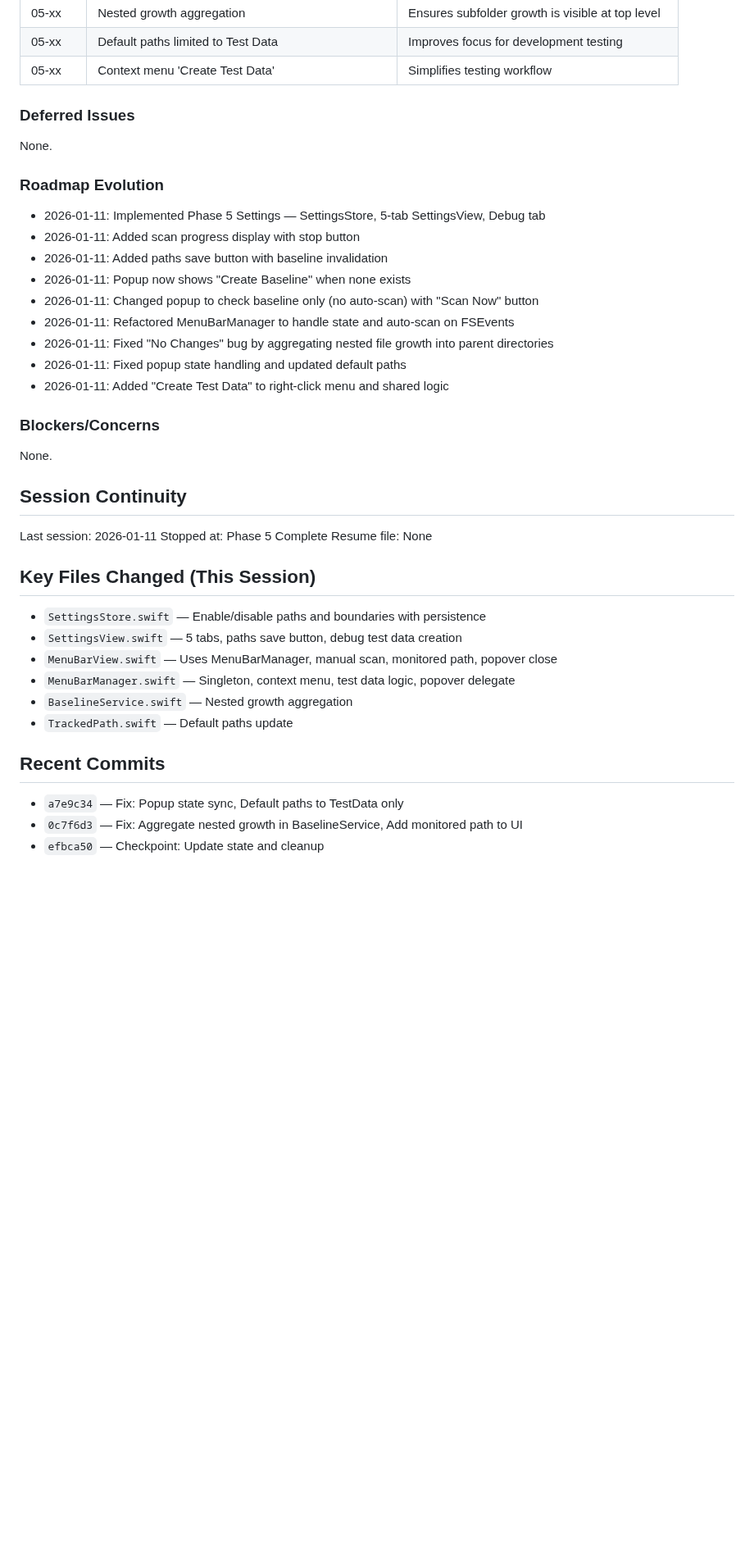
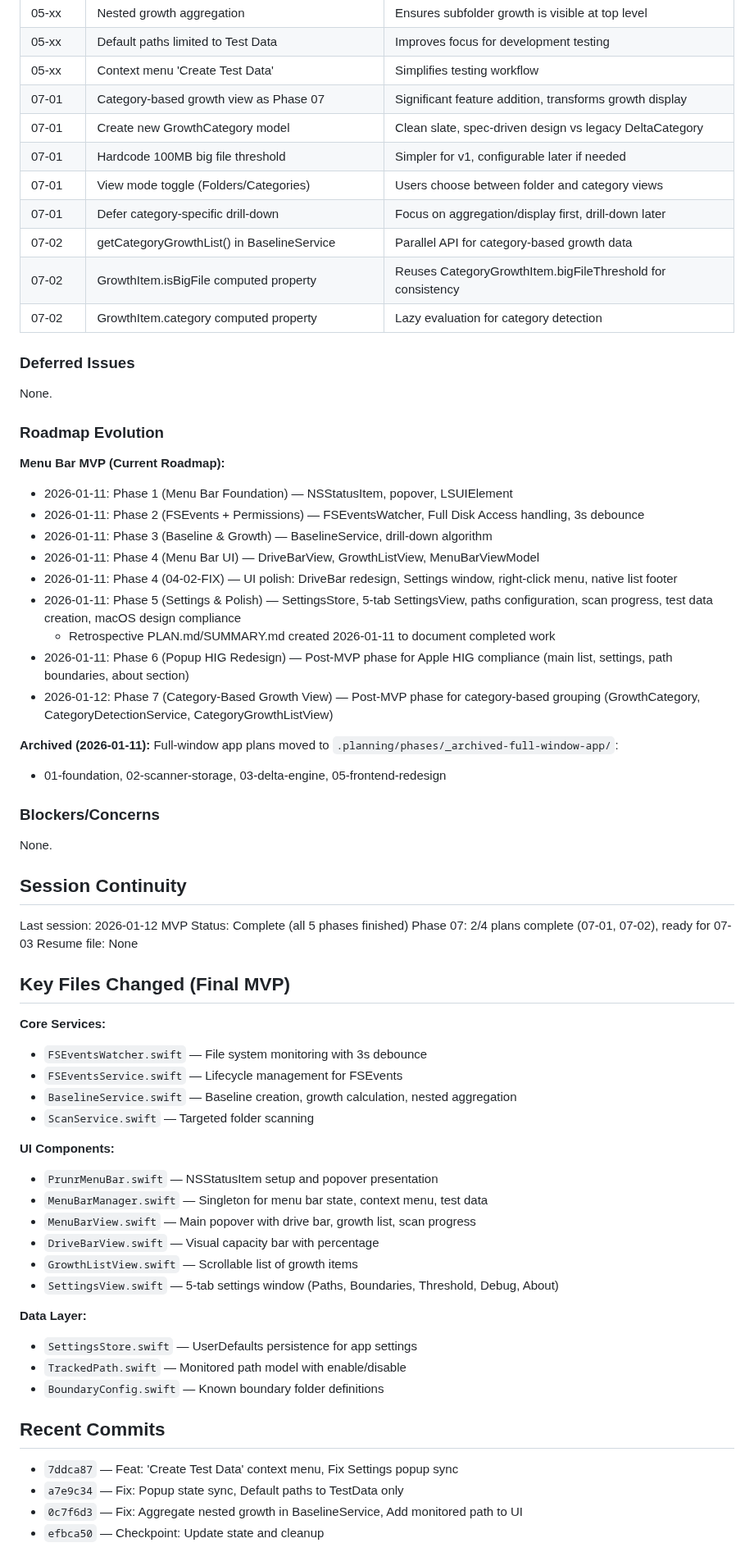
Before and after one commit to merlinkraemer/prunr, a Markdown page: .planning/STATE.md, the part around one of its changes. Shown at 82% size. GitHub-like rendering; blank space fills up the shorter version.

Commit message:
docs(07-02): update STATE and ROADMAP after plan completion
- Updated Current Position: 2/4 plans complete
- Added 07-02 decisions to STATE
- Updated ROADMAP progress table

```diff
--- a/.planning/STATE.md
+++ b/.planning/STATE.md
@@ -48,6 +61,14 @@ Progress: ██████████ 100% (Ready for final review)
 | 05-xx | Nested growth aggregation | Ensures subfolder growth is visible at top level |
 | 05-xx | Default paths limited to Test Data | Improves focus for development testing |
 | 05-xx | Context menu 'Create Test Data' | Simplifies testing workflow |
+| 07-01 | Category-based growth view as Phase 07 | Significant feature addition, transforms growth display |
+| 07-01 | Create new GrowthCategory model | Clean slate, spec-driven design vs legacy DeltaCategory |
+| 07-01 | Hardcode 100MB big file threshold | Simpler for v1, configurable later if needed |
+| 07-01 | View mode toggle (Folders/Categories) | Users choose between folder and category views |
+| 07-01 | Defer category-specific drill-down | Focus on aggregation/display first, drill-down later |
+| 07-02 | getCategoryGrowthList() in BaselineService | Parallel API for category-based growth data |
+| 07-02 | GrowthItem.isBigFile computed property | Reuses CategoryGrowthItem.bigFileThreshold for consistency |
+| 07-02 | GrowthItem.category computed property | Lazy evaluation for category detection |
 
 ### Deferred Issues
 
@@ -55,15 +76,19 @@ None.
 
 ### Roadmap Evolution
 
-- 2026-01-11: Implemented Phase 5 Settings — SettingsStore, 5-tab SettingsView, Debug tab
-- 2026-01-11: Added scan progress display with stop button
-- 2026-01-11: Added paths save button with baseline invalidation
-- 2026-01-11: Popup now shows "Create Baseline" when none exists
-- 2026-01-11: Changed popup to check baseline only (no auto-scan) with "Scan Now" button
-- 2026-01-11: Refactored MenuBarManager to handle state and auto-scan on FSEvents
-- 2026-01-11: Fixed "No Changes" bug by aggregating nested file growth into parent directories
-- 2026-01-11: Fixed popup state handling and updated default paths
-- 2026-01-11: Added "Create Test Data" to right-click menu and shared logic
+**Menu Bar MVP (Current Roadmap):**
+- 2026-01-11: Phase 1 (Menu Bar Foundation) — NSStatusItem, popover, LSUIElement
+- 2026-01-11: Phase 2 (FSEvents + Permissions) — FSEventsWatcher, Full Disk Access handling, 3s debounce
+- 2026-01-11: Phase 3 (Baseline & Growth) — BaselineService, drill-down algorithm
+- 2026-01-11: Phase 4 (Menu Bar UI) — DriveBarView, GrowthListView, MenuBarViewModel
+- 2026-01-11: Phase 4 (04-02-FIX) — UI polish: DriveBar redesign, Settings window, right-click menu, native list footer
+- 2026-01-11: Phase 5 (Settings & Polish) — SettingsStore, 5-tab SettingsView, paths configuration, scan progress, test data creation, macOS design compliance
+  - Retrospective PLAN.md/SUMMARY.md created 2026-01-11 to document completed work
+- 2026-01-11: Phase 6 (Popup HIG Redesign) — Post-MVP phase for Apple HIG compliance (main list, settings, path boundaries, about section)
+- 2026-01-12: Phase 7 (Category-Based Growth View) — Post-MVP phase for category-based grouping (GrowthCategory, CategoryDetectionService, CategoryGrowthListView)
+
+**Archived (2026-01-11):** Full-window app plans moved to `.planning/phases/_archived-full-window-app/`:
+- 01-foundation, 02-scanner-storage, 03-delta-engine, 05-frontend-redesign
 
 ### Blockers/Concerns
 
@@ -71,21 +96,35 @@ None.
 
 ## Session Continuity
 
-Last session: 2026-01-11
-Stopped at: Phase 5 Complete
+Last session: 2026-01-12
+MVP Status: Complete (all 5 phases finished)
+Phase 07: 2/4 plans complete (07-01, 07-02), ready for 07-03
 Resume file: None
 
-## Key Files Changed (This Session)
+## Key Files Changed (Final MVP)
 
-- `SettingsStore.swift` — Enable/disable paths and boundaries with persistence
-- `SettingsView.swift` — 5 tabs, paths save button, debug test data creation
-- `MenuBarView.swift` — Uses MenuBarManager, manual scan, monitored path, popover close
-- `MenuBarManager.swift` — Singleton, context menu, test data logic, popover delegate
-- `BaselineService.swift` — Nested growth aggregation
-- `TrackedPath.swift` — Default paths update
+**Core Services:**
+- `FSEventsWatcher.swift` — File system monitoring with 3s debounce
+- `FSEventsService.swift` — Lifecycle management for FSEvents
+- `BaselineService.swift` — Baseline creation, growth calculation, nested aggregation
+- `ScanService.swift` — Targeted folder scanning
+
+**UI Components:**
+- `PrunrMenuBar.swift` — NSStatusItem setup and popover presentation
+- `MenuBarManager.swift` — Singleton for menu bar state, context menu, test data
+- `MenuBarView.swift` — Main popover with drive bar, growth list, scan progress
+- `DriveBarView.swift` — Visual capacity bar with percentage
+- `GrowthListView.swift` — Scrollable list of growth items
+- `SettingsView.swift` — 5-tab settings window (Paths, Boundaries, Threshold, Debug, About)
+
+**Data Layer:**
+- `SettingsStore.swift` — UserDefaults persistence for app settings
+- `TrackedPath.swift` — Monitored path model with enable/disable
+- `BoundaryConfig.swift` — Known boundary folder definitions
 
 ## Recent Commits
 
+- `7ddca87` — Feat: 'Create Test Data' context menu, Fix Settings popup sync
 - `a7e9c34` — Fix: Popup state sync, Default paths to TestData only
 - `0c7f6d3` — Fix: Aggregate nested growth in BaselineService, Add monitored path to UI
 - `efbca50` — Checkpoint: Update state and cleanup
```
Also changed, not shown: other parts of .planning/STATE.md (+26 -6 lines), .planning/ROADMAP.md (+45 -7 lines).
